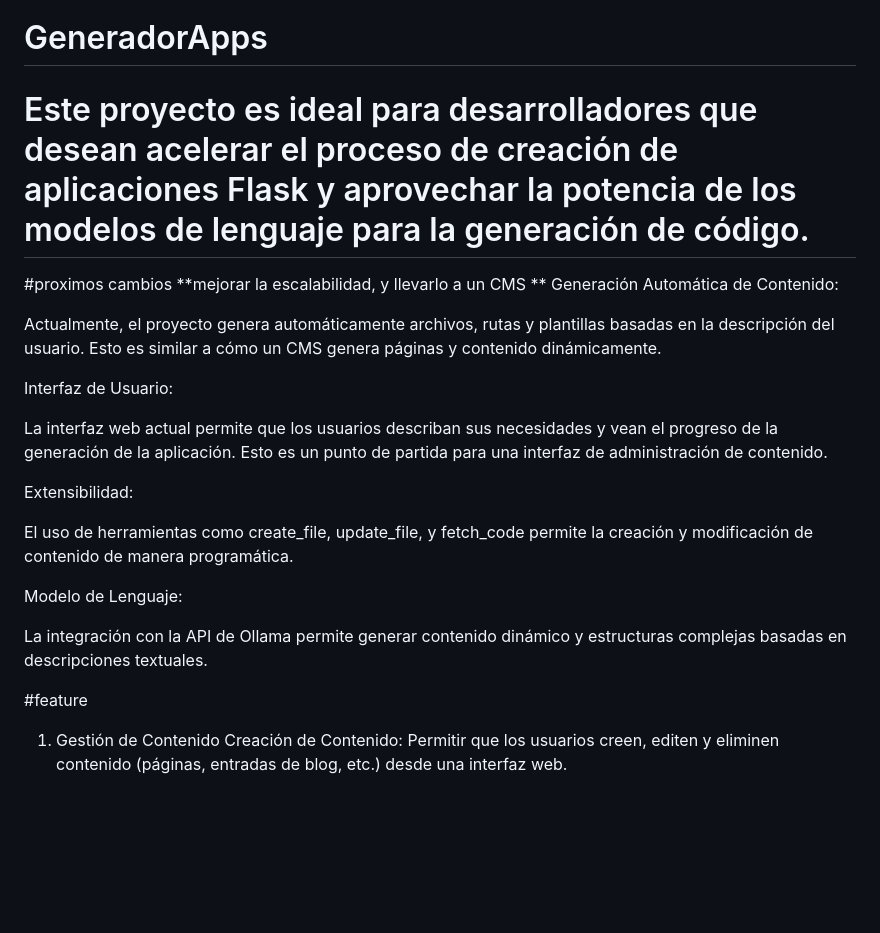
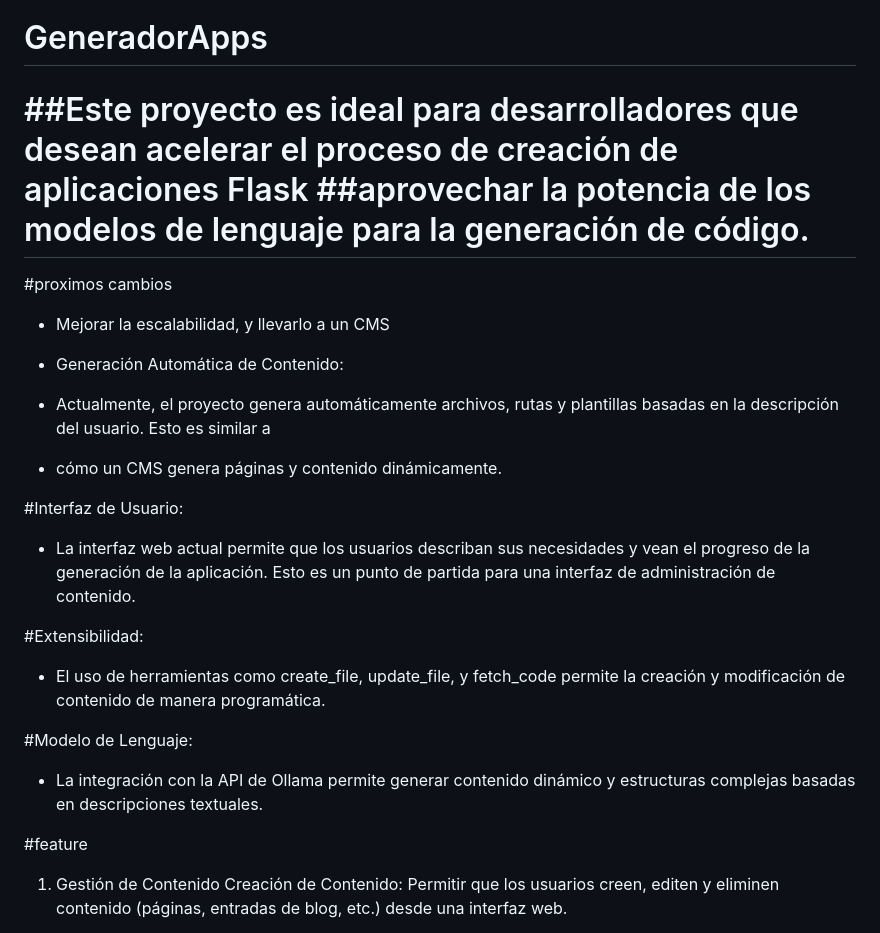
Before and after one commit to 0xC1pher/GeneradorApps, a Markdown page: README.md, the part around the change. Drawn GitHub-style; blank space fills up the shorter version.

Commit message:
cafe con leche

```diff
--- a/README.md
+++ b/README.md
@@ -1,25 +1,30 @@
 # GeneradorApps
-Este proyecto es ideal para desarrolladores que desean acelerar el proceso de creación de aplicaciones Flask y aprovechar la potencia de los modelos de lenguaje para la generación de código.
+##Este proyecto es ideal para desarrolladores que desean acelerar el proceso de creación de aplicaciones Flask
+##aprovechar la potencia de los modelos de lenguaje para la generación de código.
 =======
 #proximos cambios
-**mejorar la escalabilidad, y llevarlo a un CMS **
-Generación Automática de Contenido:
 
-Actualmente, el proyecto genera automáticamente archivos, rutas y plantillas basadas en la descripción del usuario. Esto es similar a cómo un CMS genera páginas y contenido dinámicamente.
+- Mejorar la escalabilidad, y llevarlo a un CMS
+- Generación Automática de Contenido:
 
-Interfaz de Usuario:
+- Actualmente, el proyecto genera automáticamente archivos, rutas y plantillas basadas en la descripción del usuario. Esto es similar a
 
-La interfaz web actual permite que los usuarios describan sus necesidades y vean el progreso de la generación de la aplicación. Esto es un punto de partida para una interfaz de administración de contenido.
+- cómo un CMS genera páginas y contenido dinámicamente.
 
-Extensibilidad:
+#Interfaz de Usuario:
 
-El uso de herramientas como create_file, update_file, y fetch_code permite la creación y modificación de contenido de manera programática.
+- La interfaz web actual permite que los usuarios describan sus necesidades y vean el progreso de la generación de la aplicación. Esto es un punto de partida para una interfaz de administración de contenido.
 
-Modelo de Lenguaje:
+#Extensibilidad:
 
-La integración con la API de Ollama permite generar contenido dinámico y estructuras complejas basadas en descripciones textuales.
+- El uso de herramientas como create_file, update_file, y fetch_code permite la creación y modificación de contenido de manera programática.
+
+#Modelo de Lenguaje:
+
+- La integración con la API de Ollama permite generar contenido dinámico y estructuras complejas basadas en descripciones textuales.
 
 #feature
+
 1. Gestión de Contenido
 Creación de Contenido: Permitir que los usuarios creen, editen y eliminen contenido (páginas, entradas de blog, etc.) desde una interfaz web.
 
```
